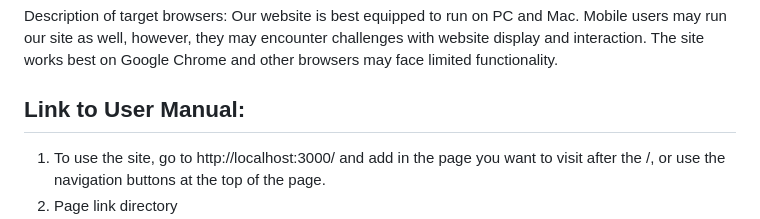
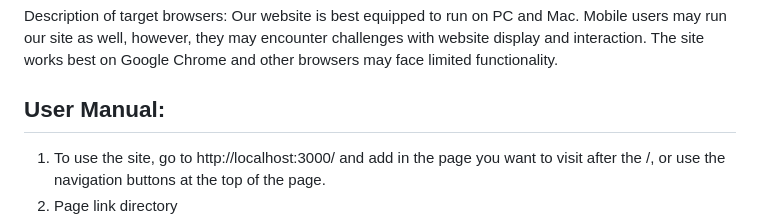
Before and after one commit to INST377-UMD/inst377-group-project-jvand0, a Markdown page: README.md, the part around the change. Rendered like a GitHub page.

```diff
--- a/README.md
+++ b/README.md
@@ -20,7 +20,7 @@ and Mac. Mobile users may run our site as well, however, they may encounter
 challenges with website display and interaction. The site works best on Google
 Chrome and other browsers may face limited functionality.
 
-## Link to User Manual: ##
+## User Manual: ##
 1. To use the site, go to http://localhost:3000/ and add in the page you want to visit after the /, or use the navigation buttons at the top of the page.
 2. Page link directory
     - http://localhost:3000/ - sign-in page
```
